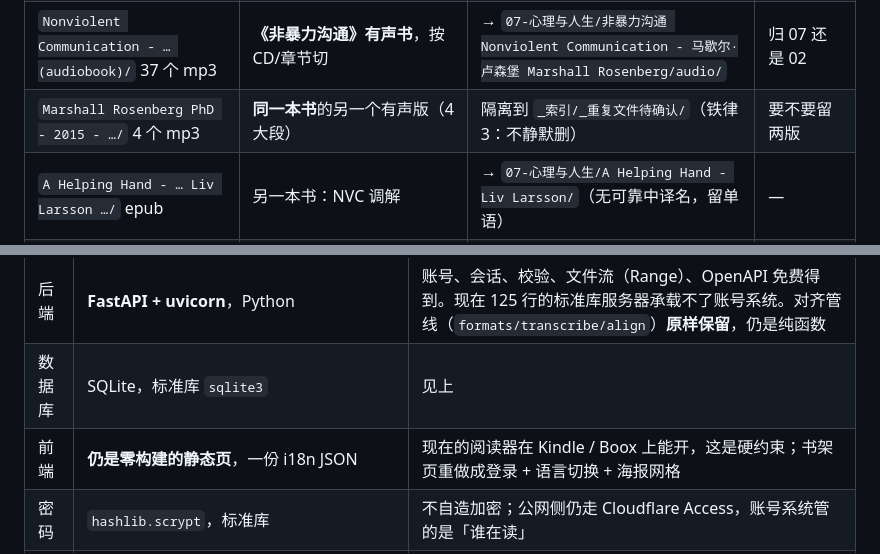
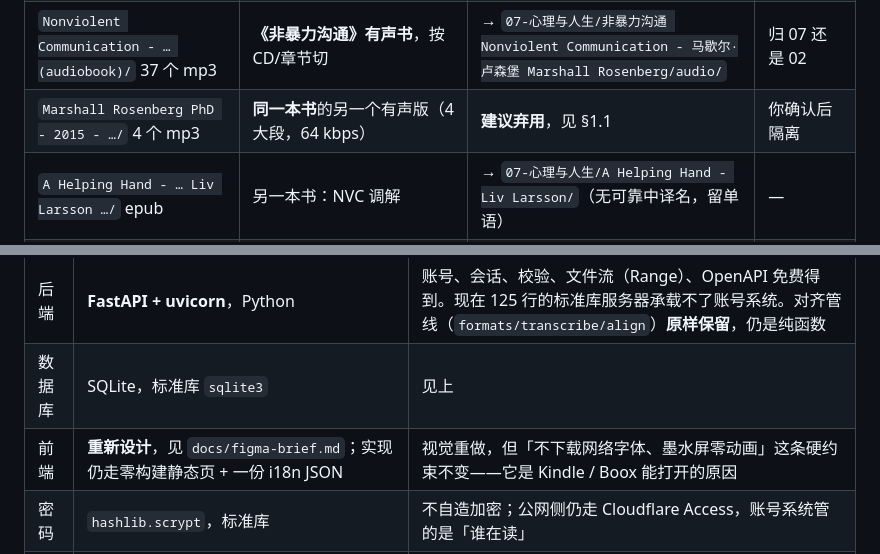
Before and after one commit to GabrielPower1969/ebook-audiobook-connector, a Markdown page: docs/merge-plan.md, 2 parts joined by grey strips. GitHub-like rendering.

```diff
--- a/docs/merge-plan.md
+++ b/docs/merge-plan.md
@@ -28,7 +40,7 @@
 | `YES/` 8 个 mp3 | **《谈判力》有声书**（ID3：Fisher/Ury/Patton，Murphy Guyer 朗读，约 8 小时） | 与下一项**合并** | — |
 | `Getting to Yes - … [Qwerty80]/` pdf + Cover.jpg | 同一本书的正文 | → `04-职业与成长/谈判力 Getting to Yes - 罗杰·费希尔 Roger Fisher/`，音频进 `audio/`，`Cover.jpg`→`cover.jpg` | 归 04 还是 06 |
 | `Nonviolent Communication - … (audiobook)/` 37 个 mp3 | **《非暴力沟通》有声书**，按 CD/章节切 | → `07-心理与人生/非暴力沟通 Nonviolent Communication - 马歇尔·卢森堡 Marshall Rosenberg/audio/` | 归 07 还是 02 |
-| `Marshall Rosenberg PhD - 2015 - …/` 4 个 mp3 | **同一本书**的另一个有声版（4 大段） | 隔离到 `_索引/_重复文件待确认/`（铁律 3：不静默删） | 要不要留两版 |
+| `Marshall Rosenberg PhD - 2015 - …/` 4 个 mp3 | **同一本书**的另一个有声版（4 大段，64 kbps） | **建议弃用**，见 §1.1 | 你确认后隔离 |
 | `A Helping Hand - … Liv Larsson …/` epub | 另一本书：NVC 调解 | → `07-心理与人生/A Helping Hand - Liv Larsson/`（无可靠中译名，留单语） | — |
 | `Croll A. Lean Analytics … 2024/` **两个 pdf** | Croll 的《精益数据分析》+ 一本来路不明的 Wright "Complete Guide" | **拆开**：Croll → `06-商业与创业/精益数据分析 Lean Analytics - 阿利斯泰尔·克罗尔 Alistair Croll/`；Wright → `00-收件箱/` 等你看 | Wright 那本要不要 |
 | `Interviewing Users/` `193382011XUsers.pdf` | Steve Portigal《用户访谈》 | → `06-商业与创业/Interviewing Users - Steve Portigal/`，中译名待确认 | 归 06 还是 09 |
@@ -269,7 +298,7 @@ erDiagram
 |---|---|---|
 | 后端 | **FastAPI + uvicorn**，Python | 账号、会话、校验、文件流（Range）、OpenAPI 免费得到。现在 125 行的标准库服务器承载不了账号系统。对齐管线（`formats/transcribe/align`）**原样保留**，仍是纯函数 |
 | 数据库 | SQLite，标准库 `sqlite3` | 见上 |
-| 前端 | **仍是零构建的静态页**，一份 i18n JSON | 现在的阅读器在 Kindle / Boox 上能开，这是硬约束；书架页重做成登录 + 语言切换 + 海报网格 |
+| 前端 | **重新设计**，见 `docs/figma-brief.md`；实现仍走零构建静态页 + 一份 i18n JSON | 视觉重做，但「不下载网络字体、墨水屏零动画」这条硬约束不变——它是 Kindle / Boox 能打开的原因 |
 | 密码 | `hashlib.scrypt`，标准库 | 不自造加密；公网侧仍走 Cloudflare Access，账号系统管的是「谁在读」 |
 | 部署 | 见 §5：放送在 R2 + Worker，Mac Mini 只当「工厂」。若先在本机跑一版，放 `~/flowgt-library`（**不在 `~/Documents`**）+ LaunchAgent + Tunnel | 位置的坑已用实验确认：launchd 读不了 `~/Documents` |
 
```
Also changed, not shown: other parts of docs/merge-plan.md (+45 -11 lines), docs/figma-brief.md (added, +205 -0 lines).
